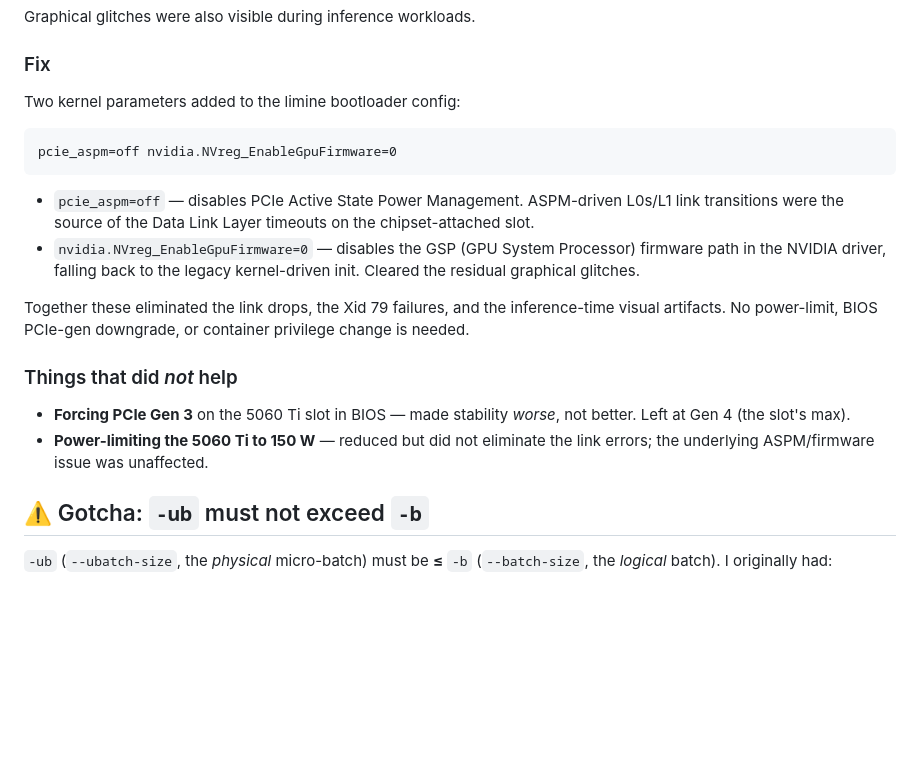
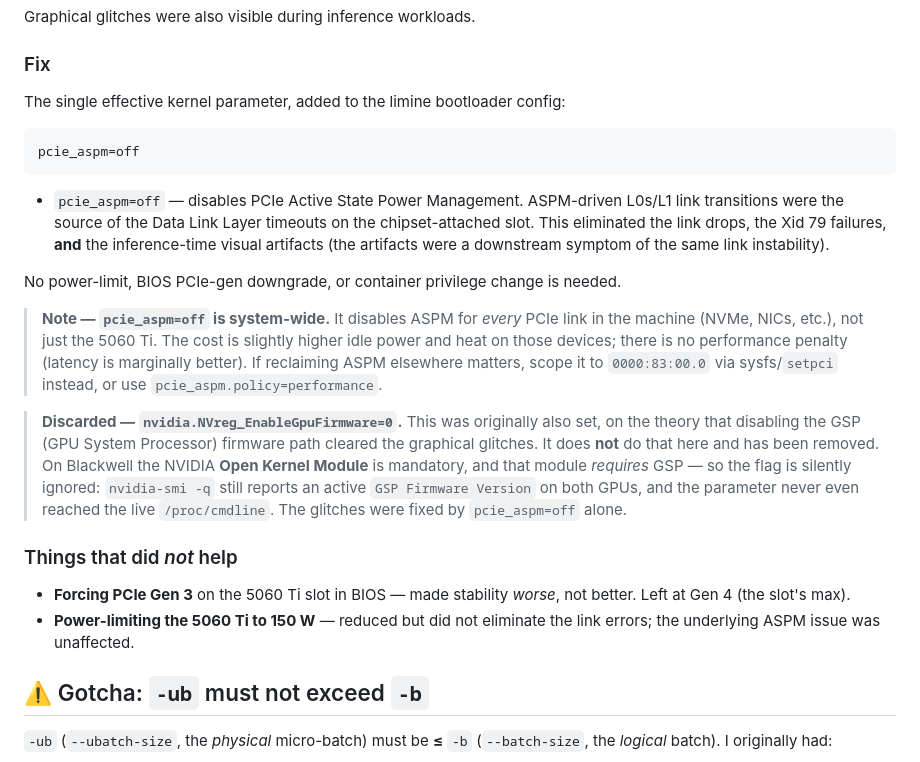
Before and after one commit to JimJafar/llama-swap-config, a Markdown page: README.md, the part around the change. Rendered like a GitHub page; blank space fills up the shorter version.

Commit message:
correct GPU-bus-fix writeup: pcie_aspm=off is the real fix
GSP firmware is mandatory on Blackwell's open kernel module, so
nvidia.NVreg_EnableGpuFirmware=0 was silently ignored (GSP still active
per nvidia-smi, param never reached /proc/cmdline) and has been removed.
pcie_aspm=off alone eliminated the link drops, Xid 79 failures, and the
graphical glitches. Note its system-wide scope and per-device
alternatives.

Co-Authored-By: Claude Opus 4.8 (1M context) <noreply@anthropic.com>

````diff
--- a/README.md
+++ b/README.md
@@ -36,21 +36,24 @@ Graphical glitches were also visible during inference workloads.
 
 ### Fix
 
-Two kernel parameters added to the limine bootloader config:
+The single effective kernel parameter, added to the limine bootloader config:
 
 ```
-pcie_aspm=off nvidia.NVreg_EnableGpuFirmware=0
+pcie_aspm=off
 ```
 
-- `pcie_aspm=off` — disables PCIe Active State Power Management. ASPM-driven L0s/L1 link transitions were the source of the Data Link Layer timeouts on the chipset-attached slot.
-- `nvidia.NVreg_EnableGpuFirmware=0` — disables the GSP (GPU System Processor) firmware path in the NVIDIA driver, falling back to the legacy kernel-driven init. Cleared the residual graphical glitches.
+- `pcie_aspm=off` — disables PCIe Active State Power Management. ASPM-driven L0s/L1 link transitions were the source of the Data Link Layer timeouts on the chipset-attached slot. This eliminated the link drops, the Xid 79 failures, **and** the inference-time visual artifacts (the artifacts were a downstream symptom of the same link instability).
 
-Together these eliminated the link drops, the Xid 79 failures, and the inference-time visual artifacts. No power-limit, BIOS PCIe-gen downgrade, or container privilege change is needed.
+No power-limit, BIOS PCIe-gen downgrade, or container privilege change is needed.
+
+> **Note — `pcie_aspm=off` is system-wide.** It disables ASPM for *every* PCIe link in the machine (NVMe, NICs, etc.), not just the 5060 Ti. The cost is slightly higher idle power and heat on those devices; there is no performance penalty (latency is marginally better). If reclaiming ASPM elsewhere matters, scope it to `0000:83:00.0` via sysfs/`setpci` instead, or use `pcie_aspm.policy=performance`.
+
+> **Discarded — `nvidia.NVreg_EnableGpuFirmware=0`.** This was originally also set, on the theory that disabling the GSP (GPU System Processor) firmware path cleared the graphical glitches. It does **not** do that here and has been removed. On Blackwell the NVIDIA **Open Kernel Module** is mandatory, and that module *requires* GSP — so the flag is silently ignored: `nvidia-smi -q` still reports an active `GSP Firmware Version` on both GPUs, and the parameter never even reached the live `/proc/cmdline`. The glitches were fixed by `pcie_aspm=off` alone.
 
 ### Things that did *not* help
 
 - **Forcing PCIe Gen 3** on the 5060 Ti slot in BIOS — made stability *worse*, not better. Left at Gen 4 (the slot's max).
-- **Power-limiting the 5060 Ti to 150 W** — reduced but did not eliminate the link errors; the underlying ASPM/firmware issue was unaffected.
+- **Power-limiting the 5060 Ti to 150 W** — reduced but did not eliminate the link errors; the underlying ASPM issue was unaffected.
 
 ## ⚠️ Gotcha: `-ub` must not exceed `-b`
 
````
